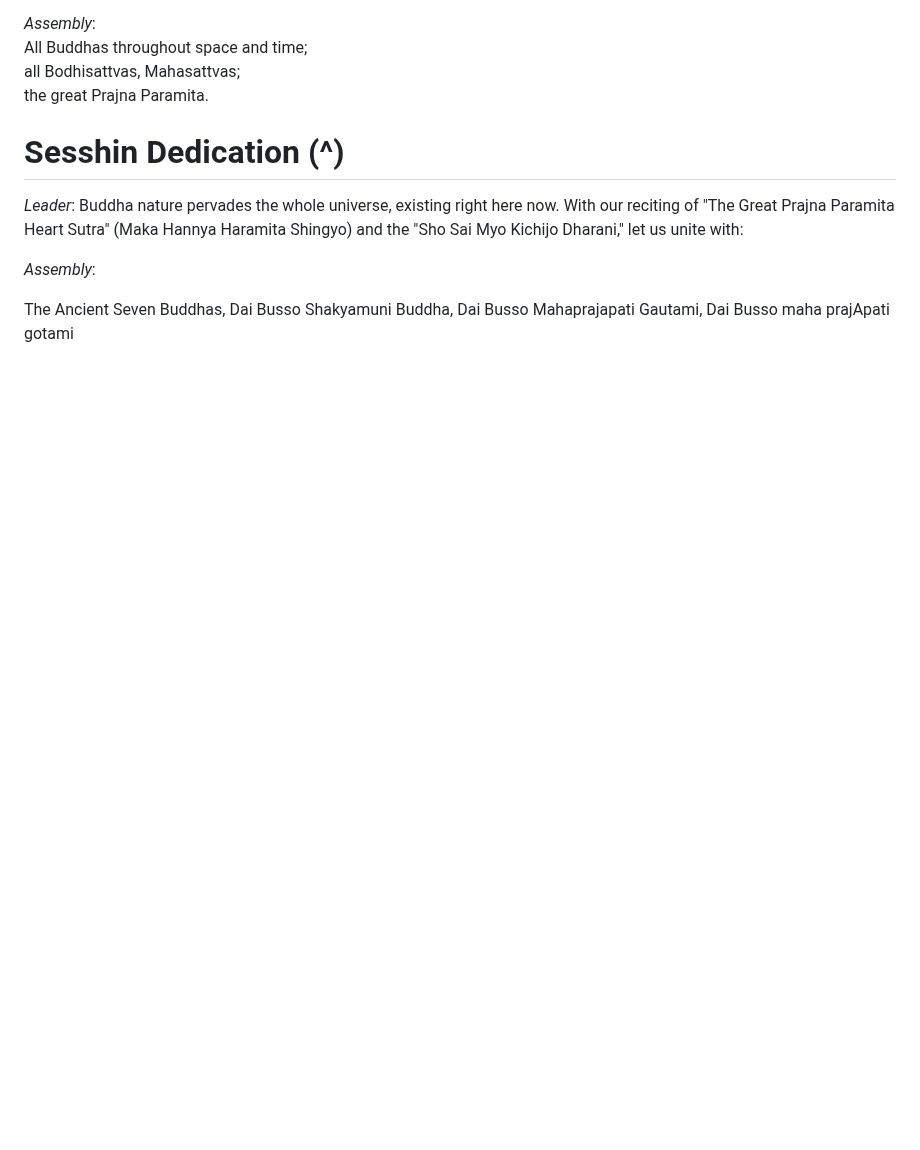
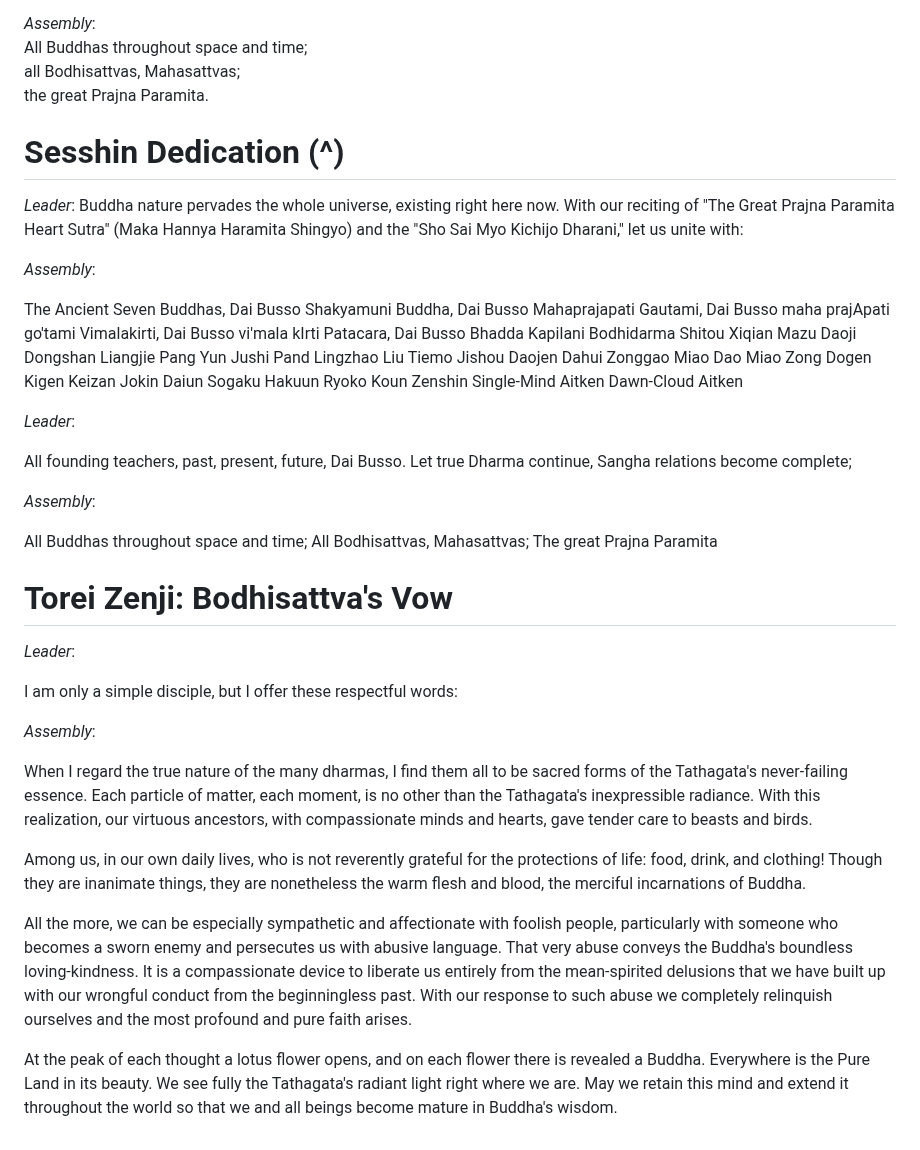
Before and after one commit to JonathanReeve/book-tts-sutras, a Markdown page: sutras.md, the part around the change. GitHub-like rendering; blank space fills up the shorter version.

Commit message:
Transcribe a bit more

```diff
--- a/sutras.md
+++ b/sutras.md
@@ -587,6 +587,84 @@ _Assembly_:
 The Ancient Seven Buddhas, Dai Busso
 Shakyamuni Buddha, Dai Busso
 Mahaprajapati Gautami, Dai Busso
-<span class="pronunciation">maha prajApati gotami</span>
+<span class="pronunciation">maha prajApati go'tami</span>
+Vimalakirti, Dai Busso
+<span class="pronunciation">vi'mala kIrti</span>
+Patacara, Dai Busso
+Bhadda Kapilani
+Bodhidarma
+Shitou Xiqian
+Mazu Daoji
+Dongshan Liangjie
+Pang Yun Jushi
+Pand Lingzhao
+Liu Tiemo
+Jishou Daojen
+Dahui Zonggao
+Miao Dao
+Miao Zong
+Dogen Kigen
+Keizan Jokin
+Daiun Sogaku
+Hakuun Ryoko
+Koun Zenshin
+Single-Mind Aitken
+Dawn-Cloud Aitken
 
-<span class="pronunciation"></span>
+_Leader_:
+
+All founding teachers, past, present, future, Dai Busso.
+Let true Dharma continue, Sangha relations become complete;
+
+_Assembly_:
+
+All Buddhas throughout space and time;
+All Bodhisattvas, Mahasattvas;
+The great Prajna Paramita
+
+# Torei Zenji: Bodhisattva's Vow
+
+_Leader_:
+
+I am only a simple disciple,
+but I offer these respectful words:
+
+_Assembly_:
+
+When I regard the true nature of the many dharmas,
+I find them all to be sacred forms
+of the Tathagata's never-failing essence.
+Each particle of matter, each moment,
+is no other than the Tathagata's inexpressible radiance.
+With this realization, our virtuous ancestors,
+with compassionate minds and hearts,
+gave tender care to beasts and birds.
+
+Among us, in our own daily lives,
+who is not reverently grateful for the protections of life:
+food, drink, and clothing!
+Though they are inanimate things,
+they are nonetheless the warm flesh and blood,
+the merciful incarnations of Buddha.
+
+All the more, we can be especially sympathetic
+and affectionate with foolish people,
+particularly with someone who becomes a sworn enemy
+and persecutes us with abusive language.
+That very abuse conveys the Buddha's boundless loving-kindness.
+It is a compassionate device to liberate us entirely
+from the mean-spirited delusions that we have built up
+with our wrongful conduct from the beginningless past.
+With our response to such abuse
+we completely relinquish ourselves
+and the most profound and pure faith arises.
+
+At the peak of each thought a lotus flower opens,
+and on each flower there is revealed a Buddha.
+Everywhere is the Pure Land in its beauty.
+We see fully the Tathagata's radiant light
+right where we are.
+May we retain this mind
+and extend it throughout the world
+so that we and all beings
+become mature in Buddha's wisdom.
```
